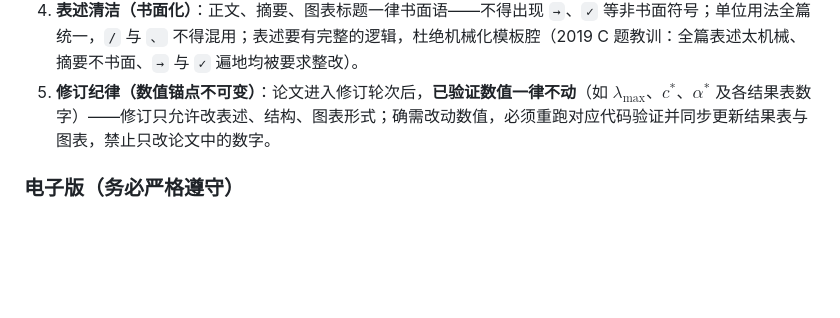
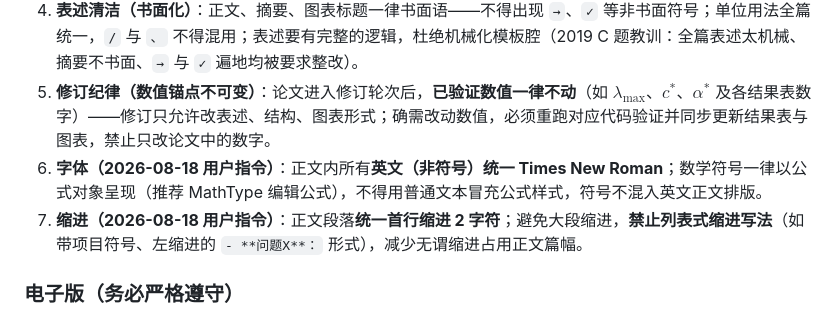
Before and after one commit to Qing-Di98/mathmodel-team-skill, a Markdown page: references/竞赛要求.md, the part around the change. Drawn GitHub-style; blank space fills up the shorter version.

Commit message:
docs: 排版硬性细节新增字体与缩进条款（用户指令）— 正文英文统一 Times New Roman/符号用公式（推荐 MathType）；正文首行缩进 2 字符/禁列表式缩进写法

```diff
--- a/references/竞赛要求.md
+++ b/references/竞赛要求.md
@@ -36,6 +36,8 @@
 3. **表格标题在表格上方，流程图和数据可视化图的标题在图下方**；表格/图标题的**字号均不能大于或等于正文字体**（须小于正文），且**一律采用黑色**。
 4. **表述清洁（书面化）**：正文、摘要、图表标题一律书面语——不得出现 `→`、`✓` 等非书面符号；单位用法全篇统一，`/` 与 `、` 不得混用；表述要有完整的逻辑，杜绝机械化模板腔（2019 C 题教训：全篇表述太机械、摘要不书面、`→` 与 `✓` 遍地均被要求整改）。
 5. **修订纪律（数值锚点不可变）**：论文进入修订轮次后，**已验证数值一律不动**（如 $\lambda_{\max}$、$c^*$、$\alpha^*$ 及各结果表数字）——修订只允许改表述、结构、图表形式；确需改动数值，必须重跑对应代码验证并同步更新结果表与图表，禁止只改论文中的数字。
+6. **字体（2026-08-18 用户指令）**：正文内所有**英文（非符号）统一 Times New Roman**；数学符号一律以公式对象呈现（推荐 MathType 编辑公式），不得用普通文本冒充公式样式，符号不混入英文正文排版。
+7. **缩进（2026-08-18 用户指令）**：正文段落**统一首行缩进 2 字符**；避免大段缩进，**禁止列表式缩进写法**（如带项目符号、左缩进的 `- **问题X**：` 形式），减少无谓缩进占用正文篇幅。
 
 ### 电子版（务必严格遵守）
 
```
